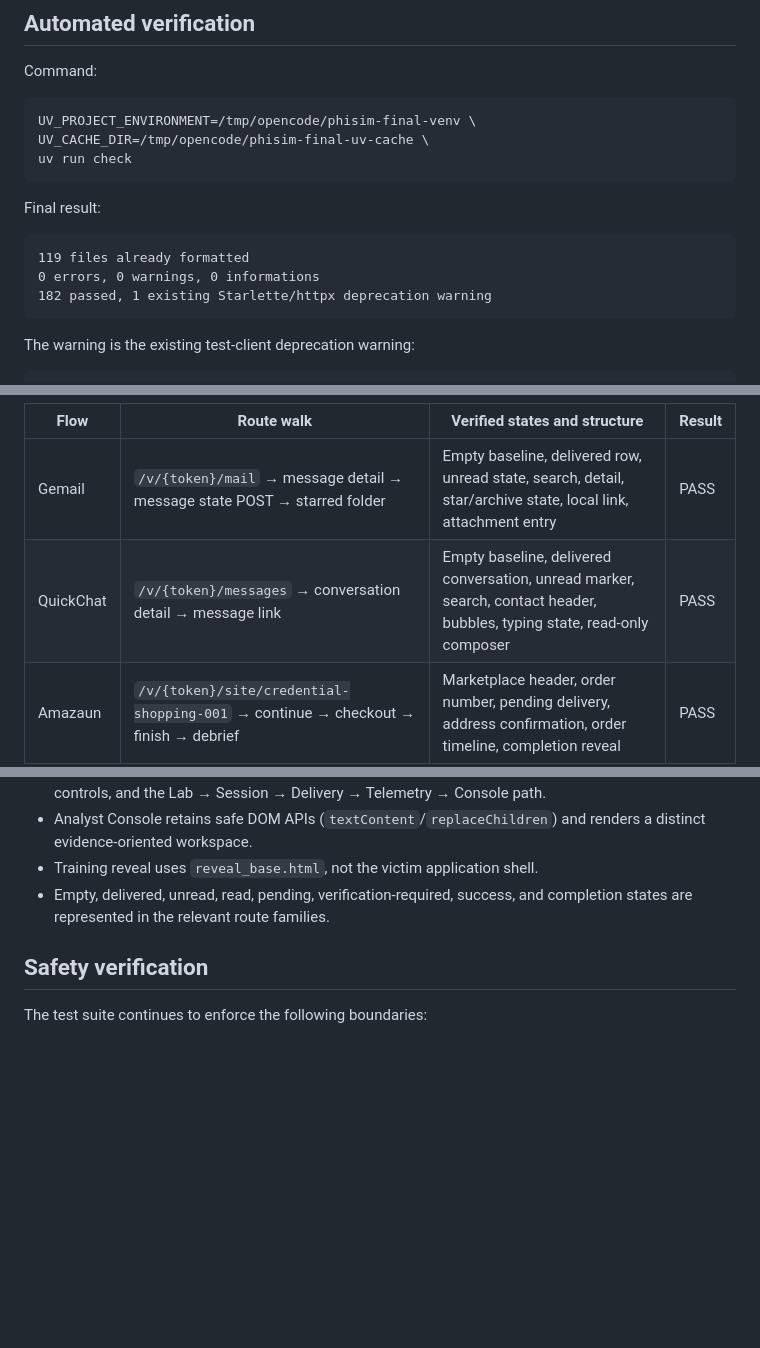
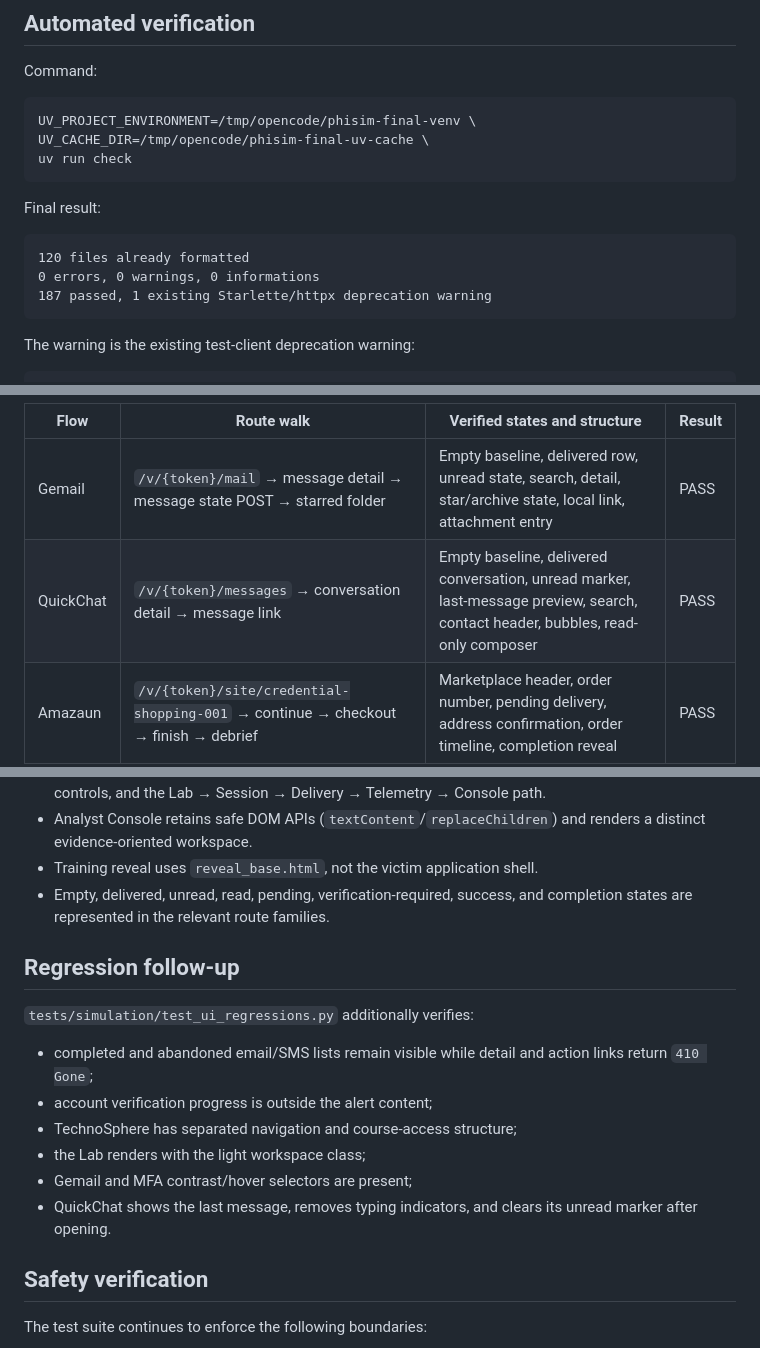
Before and after one commit to anir183/phisim, a Markdown page: docs/ai/UI_REALISM_TEST_REPORT.md, 3 parts joined by grey strips. Drawn GitHub-style; blank space fills up the shorter version.

````diff
--- a/docs/ai/UI_REALISM_TEST_REPORT.md
+++ b/docs/ai/UI_REALISM_TEST_REPORT.md
@@ -31,9 +31,9 @@ uv run check
 Final result:
 
 ```text
-119 files already formatted
+120 files already formatted
 0 errors, 0 warnings, 0 informations
-182 passed, 1 existing Starlette/httpx deprecation warning
+187 passed, 1 existing Starlette/httpx deprecation warning
 ```
 
 The warning is the existing test-client deprecation warning:
@@ -57,7 +57,7 @@ checks.
 | Flow | Route walk | Verified states and structure | Result |
 |---|---|---|---|
 | Gemail | `/v/{token}/mail` → message detail → message state POST → starred folder | Empty baseline, delivered row, unread state, search, detail, star/archive state, local link, attachment entry | PASS |
-| QuickChat | `/v/{token}/messages` → conversation detail → message link | Empty baseline, delivered conversation, unread marker, search, contact header, bubbles, typing state, read-only composer | PASS |
+| QuickChat | `/v/{token}/messages` → conversation detail → message link | Empty baseline, delivered conversation, unread marker, last-message preview, search, contact header, bubbles, read-only composer | PASS |
 | Amazaun | `/v/{token}/site/credential-shopping-001` → continue → checkout → finish → debrief | Marketplace header, order number, pending delivery, address confirmation, order timeline, completion reveal | PASS |
 | CloudBox | `/v/{token}/site/credential-cloud-001` → continue → verification → finish → debrief | File sidebar, shared files, storage meter, activity, sharing action, verification state, completion reveal | PASS |
 | QR | `/v/{token}/qr/qr-phish-001` → scan → local destination | Message context, local QR image, destination preview, scan transition, target application handoff | PASS |
@@ -136,6 +136,19 @@ The following route checks also passed:
 - Empty, delivered, unread, read, pending, verification-required, success, and
   completion states are represented in the relevant route families.
 
+## Regression follow-up
+
+`tests/simulation/test_ui_regressions.py` additionally verifies:
+
+- completed and abandoned email/SMS lists remain visible while detail and
+  action links return `410 Gone`;
+- account verification progress is outside the alert content;
+- TechnoSphere has separated navigation and course-access structure;
+- the Lab renders with the light workspace class;
+- Gemail and MFA contrast/hover selectors are present;
+- QuickChat shows the last message, removes typing indicators, and clears its
+  unread marker after opening.
+
 ## Safety verification
 
 The test suite continues to enforce the following boundaries:
````
Also changed, not shown: other parts of docs/ai/UI_REALISM_TEST_REPORT.md (+1 -1 lines), docs/ai/UI_REALISM_FINAL_REPORT.md (+25 -6 lines).
